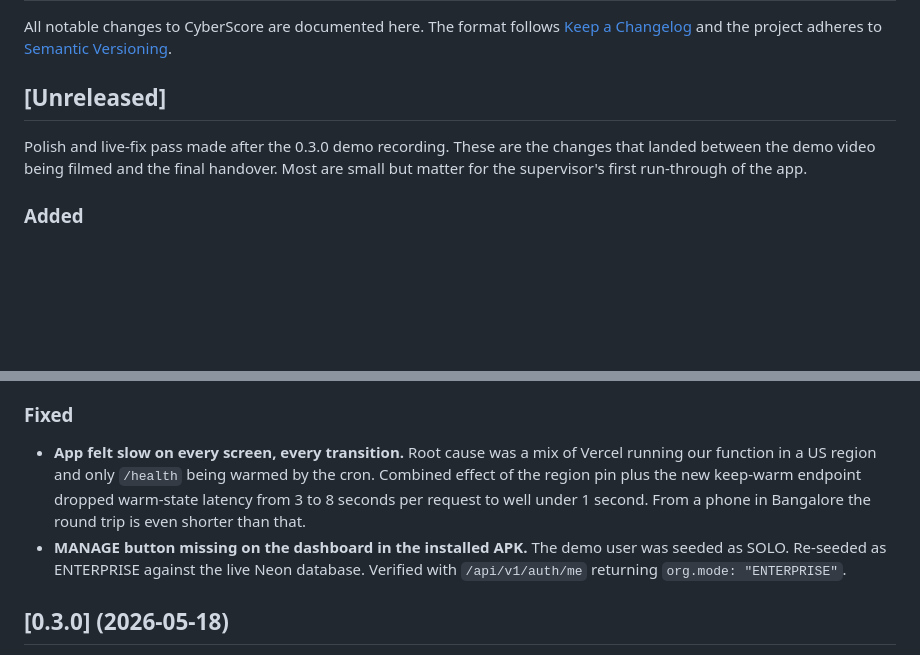
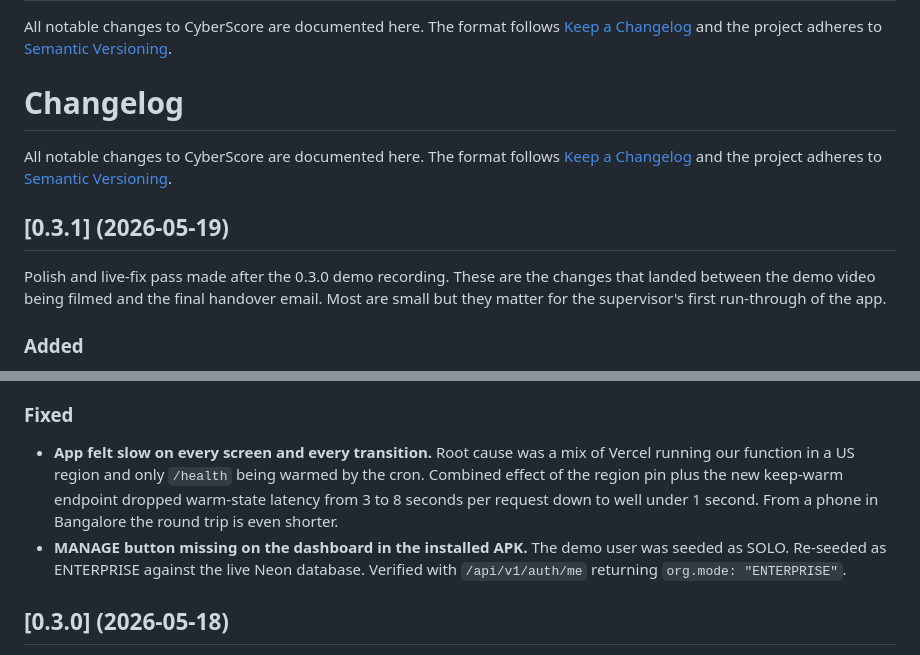
Before and after one commit to saanvivishal/cyberscore, a Markdown page: CHANGELOG.md, 2 parts joined by grey strips. Rendered like a GitHub page; blank space fills up the shorter version.

```diff
--- a/CHANGELOG.md
+++ b/CHANGELOG.md
@@ -2,9 +2,13 @@
 
 All notable changes to CyberScore are documented here. The format follows [Keep a Changelog](https://keepachangelog.com/en/1.1.0/) and the project adheres to [Semantic Versioning](https://semver.org/spec/v2.0.0.html).
 
-## [Unreleased]
+# Changelog
 
-Polish and live-fix pass made after the 0.3.0 demo recording. These are the changes that landed between the demo video being filmed and the final handover. Most are small but matter for the supervisor's first run-through of the app.
+All notable changes to CyberScore are documented here. The format follows [Keep a Changelog](https://keepachangelog.com/en/1.1.0/) and the project adheres to [Semantic Versioning](https://semver.org/spec/v2.0.0.html).
+
+## [0.3.1] (2026-05-19)
+
+Polish and live-fix pass made after the 0.3.0 demo recording. These are the changes that landed between the demo video being filmed and the final handover email. Most are small but they matter for the supervisor's first run-through of the app.
 
 ### Added
 - **Keep-warm endpoint** at `/api/v1/keepwarm` (`apps/api/src/app/api/v1/keepwarm/route.ts`). One HTTP call warms eight dashboard lambdas in parallel and runs a cheap `SELECT 1` against Postgres so Neon's free-tier compute does not scale to zero. The cron-job.org cron now hits this endpoint every two minutes instead of just `/api/v1/health`.
@@ -15,8 +19,9 @@ Polish and live-fix pass made after the 0.3.0 demo recording. These are the chan
 - **Login rate limit bumped from 5 to 30 attempts per IP per 15 minutes.** The old 5-per-15-min limit kept blocking honest testers who fumbled the password a couple of times. 30 still defeats any realistic brute force (a real attacker runs thousands per minute, not dozens). The value is hardcoded in the login route handler instead of read from env, so a stale Vercel env var cannot silently re-lower it.
 
 ### Fixed
-- **App felt slow on every screen, every transition.** Root cause was a mix of Vercel running our function in a US region and only `/health` being warmed by the cron. Combined effect of the region pin plus the new keep-warm endpoint dropped warm-state latency from 3 to 8 seconds per request to well under 1 second. From a phone in Bangalore the round trip is even shorter than that.
+- **App felt slow on every screen and every transition.** Root cause was a mix of Vercel running our function in a US region and only `/health` being warmed by the cron. Combined effect of the region pin plus the new keep-warm endpoint dropped warm-state latency from 3 to 8 seconds per request down to well under 1 second. From a phone in Bangalore the round trip is even shorter.
 - **MANAGE button missing on the dashboard in the installed APK.** The demo user was seeded as SOLO. Re-seeded as ENTERPRISE against the live Neon database. Verified with `/api/v1/auth/me` returning `org.mode: "ENTERPRISE"`.
+
 
 ## [0.3.0] (2026-05-18)
 
```
